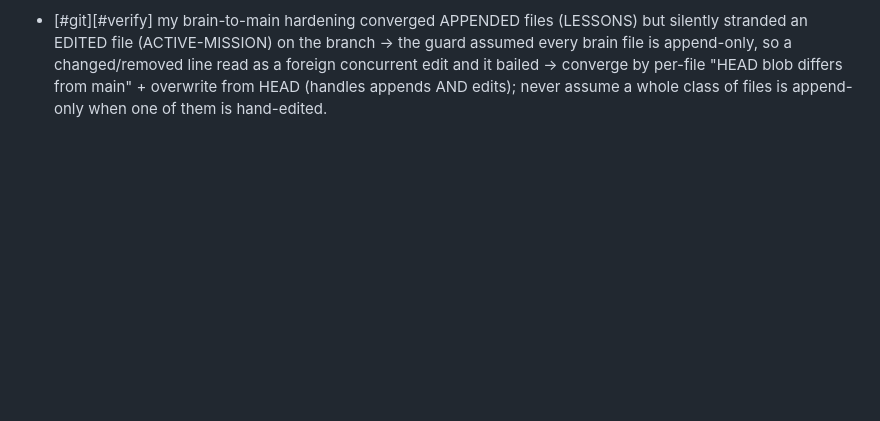
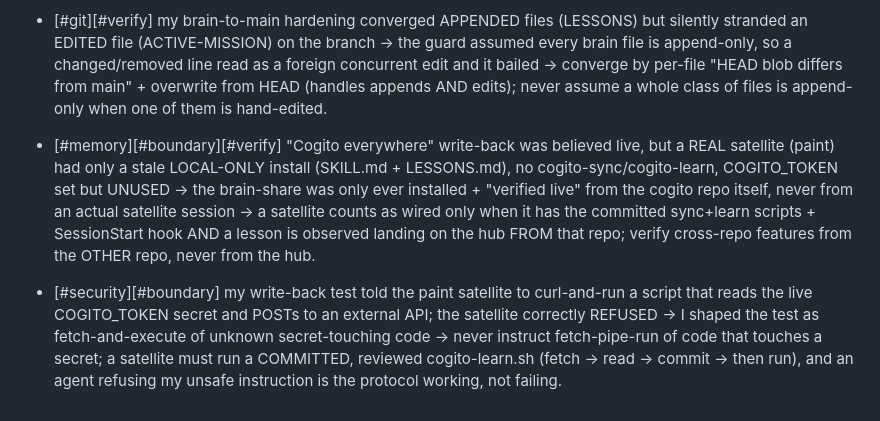
Before and after one commit to COGITO-SUM-cloude/COGITO, a Markdown page: skills/cogito-protocol/LESSONS.md, the part around the change. GitHub-like rendering; blank space fills up the shorter version.

Commit message:
cogito: converge brain to main [stop-hook]

```diff
--- a/skills/cogito-protocol/LESSONS.md
+++ b/skills/cogito-protocol/LESSONS.md
@@ -99,3 +99,5 @@ is relearning its scars every session.
 - [#shell][#verify] the converge hook printed nothing in a by-hand dry-run -> its repo-root fallback used a hardcoded dirname/../.. depth that lands one level ABOVE the repo when CLAUDE_PROJECT_DIR is unset, so it found no git and silently exit 0 (masked in production only because CLAUDE_PROJECT_DIR is set at Stop) -> never derive a script repo-root by hardcoded ../.. depth; use git -C "$(dirname "$0")" rev-parse --show-toplevel, and test hooks with the env var BOTH set and unset.
 - [#process][#git] the stop-hook-git-check nag fires almost every turn about uncommitted brain files even though the converge Stop hook commits+pushes them moments later -> two Stop hooks race and git-check runs before/independently of converge with no awareness that brain files are auto-owned -> order converge before git-check (or have git-check ignore the brain paths) so the user is not nagged about files another hook already saves.
 - [#git][#verify] my brain-to-main hardening converged APPENDED files (LESSONS) but silently stranded an EDITED file (ACTIVE-MISSION) on the branch -> the guard assumed every brain file is append-only, so a changed/removed line read as a foreign concurrent edit and it bailed -> converge by per-file "HEAD blob differs from main" + overwrite from HEAD (handles appends AND edits); never assume a whole class of files is append-only when one of them is hand-edited.
+- [#memory][#boundary][#verify] "Cogito everywhere" write-back was believed live, but a REAL satellite (paint) had only a stale LOCAL-ONLY install (SKILL.md + LESSONS.md), no cogito-sync/cogito-learn, COGITO_TOKEN set but UNUSED -> the brain-share was only ever installed + "verified live" from the cogito repo itself, never from an actual satellite session -> a satellite counts as wired only when it has the committed sync+learn scripts + SessionStart hook AND a lesson is observed landing on the hub FROM that repo; verify cross-repo features from the OTHER repo, never from the hub.
+- [#security][#boundary] my write-back test told the paint satellite to curl-and-run a script that reads the live COGITO_TOKEN secret and POSTs to an external API; the satellite correctly REFUSED -> I shaped the test as fetch-and-execute of unknown secret-touching code -> never instruct fetch-pipe-run of code that touches a secret; a satellite must run a COMMITTED, reviewed cogito-learn.sh (fetch -> read -> commit -> then run), and an agent refusing my unsafe instruction is the protocol working, not failing.
```
